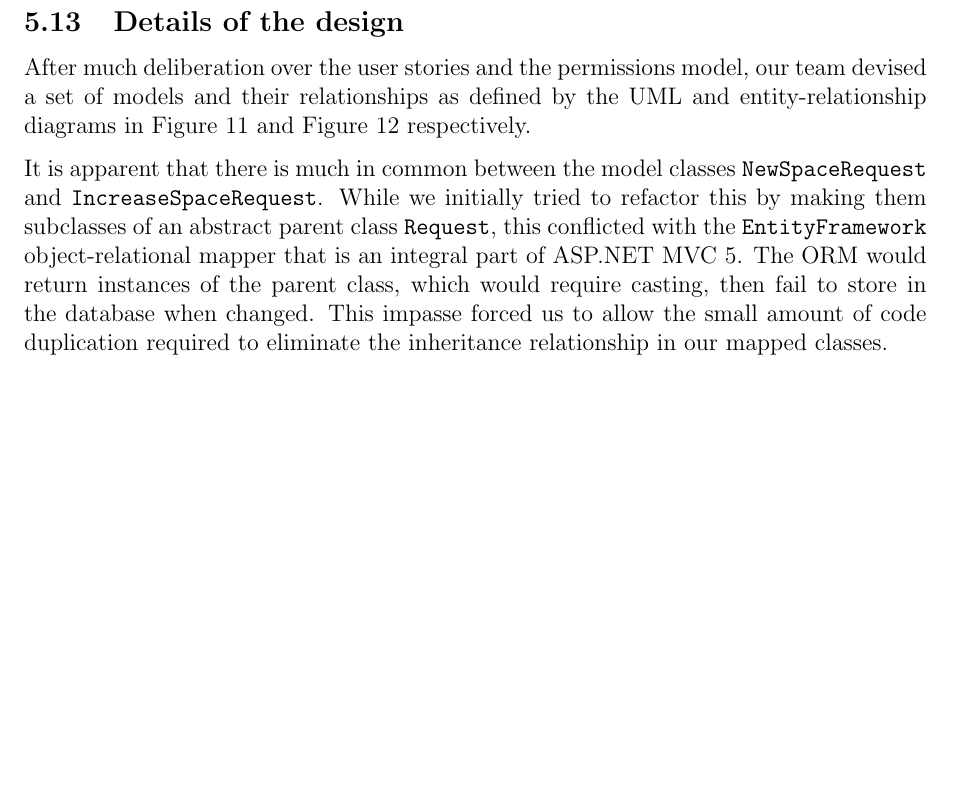
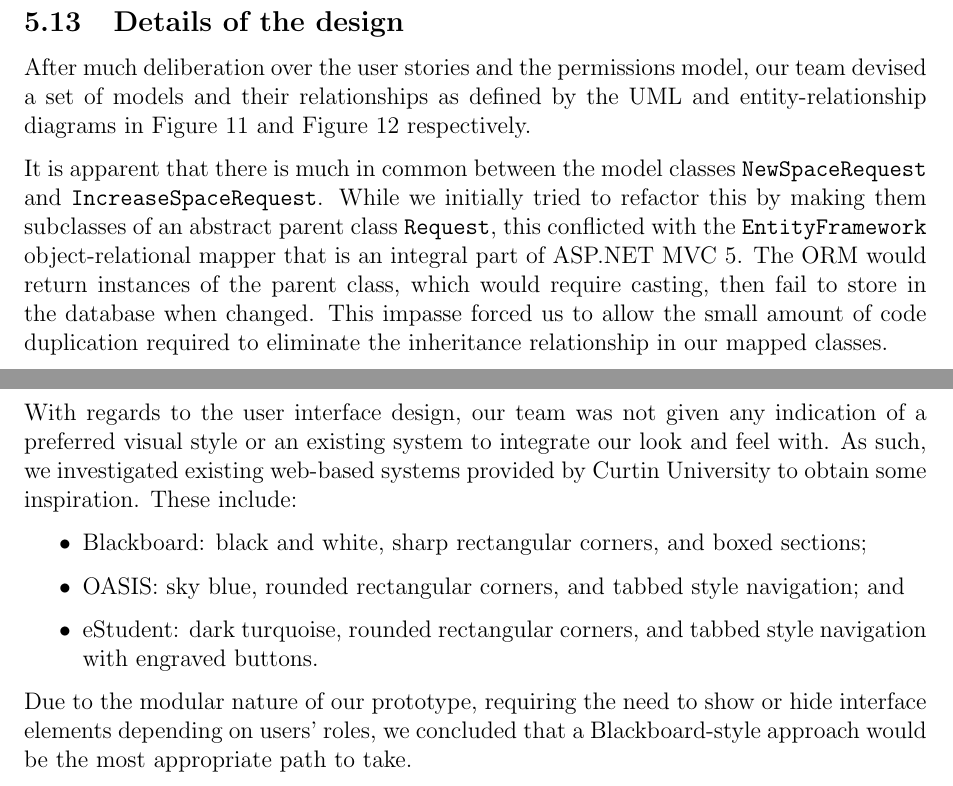
Before and after one commit to delan/tothemoon, a LaTeX document (doc/final/report.tex): part of page 31 of 43 before the commit and two parts of pages 31 and 32 of 44 after it, the two joined at a grey line, cut so that both start at the same text, the shorter picture padded with empty space. Compiled offline with pdfLaTeX.

Commit message:
add Abstract and UI design considerations

```diff
--- a/doc/final/report.tex
+++ b/doc/final/report.tex
@@ -1153,6 +1176,24 @@ require casting, then fail to store in the database when changed. This
 impasse forced us to allow the small amount of code duplication required
 to eliminate the inheritance relationship in our mapped classes.
 
+With regards to the user interface design, our team was not given any
+indication of a preferred visual style or an existing system to integrate our
+look and feel with. As such, we investigated existing web-based systems
+provided by Curtin University to obtain some inspiration. These include:
+
+\begin{itemize}
+	\item Blackboard: black and white, sharp rectangular corners, and boxed
+	      sections;
+	\item OASIS: sky blue, rounded rectangular corners, and tabbed style
+	      navigation; and
+	\item eStudent: dark turquoise, rounded rectangular corners, and tabbed
+	      style navigation with engraved buttons.
+\end{itemize}
+
+Due to the modular nature of our prototype, requiring the need to show or hide
+interface elements depending on users' roles, we concluded that a
+Blackboard-style approach would be the most appropriate path to take.
+
 \figimg{uml}{uml}{The Unified Modeling Language diagram for this prototype}
 
 \figimg{erd}{erd}{The entity-relationship diagram for this prototype}
```
Also changed, not shown: doc/final/report.pdf, doc/final/report.tex (25 more changed lines).
